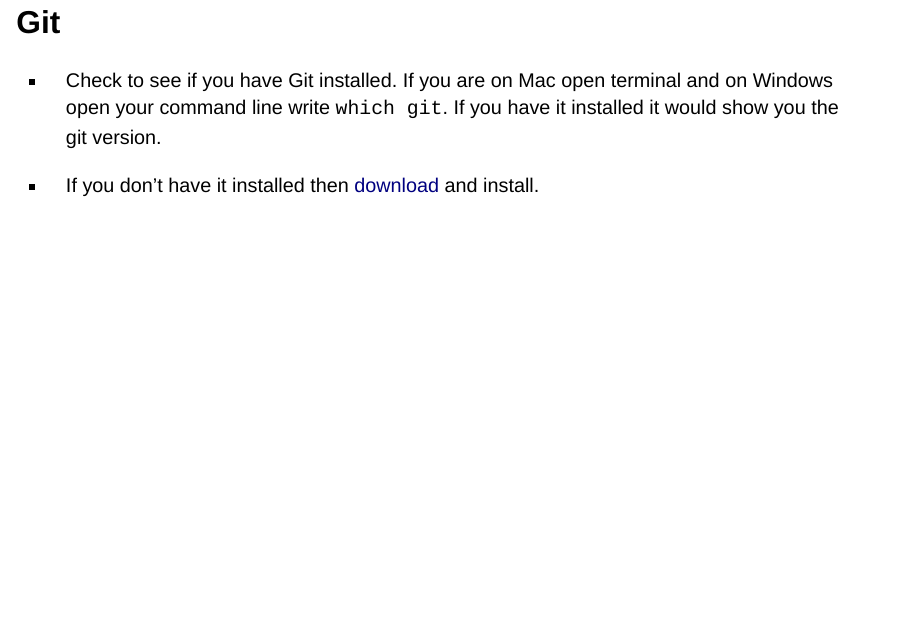
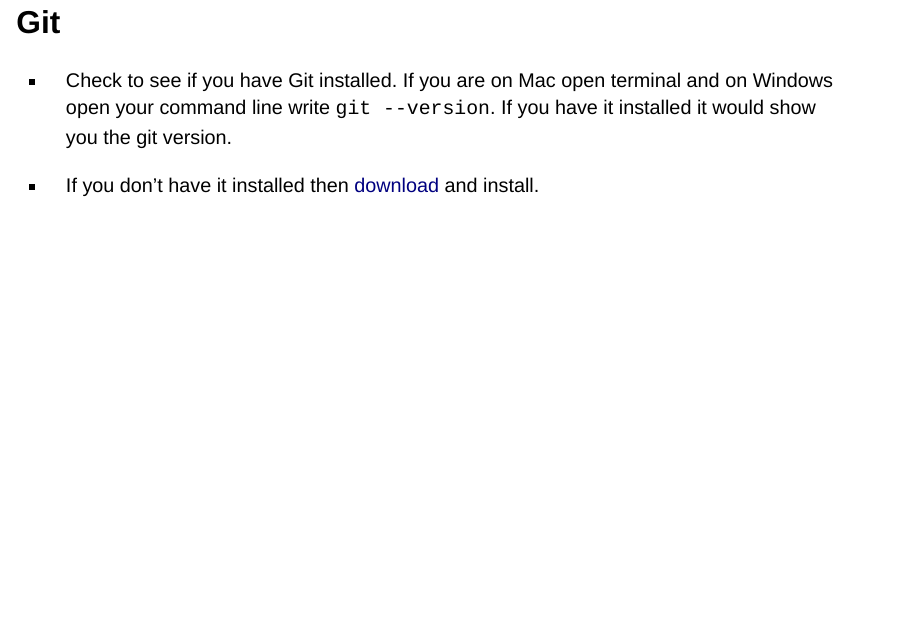
Before and after one commit to isi-buds/program-2025, a Quarto document (week1-material/day01-prerequisites/1-setup/1-setup.qmd): page 5 of 9. Rendered offline with R 4.5, knitr and Pandoc in place of Quarto, with nearby package versions; drawn as Slidy slides in place of the format the file asks for.

Commit message:
fix git version command

```diff
--- a/week1-material/day01-prerequisites/1-setup/1-setup.qmd
+++ b/week1-material/day01-prerequisites/1-setup/1-setup.qmd
@@ -30,7 +30,7 @@
 
 # Git
 
-- Check to see if you have Git installed. If you are on Mac open terminal and on Windows open your command line write `which git`. If you have it installed it would show you the git version.
+- Check to see if you have Git installed. If you are on Mac open terminal and on Windows open your command line write `git --version`. If you have it installed it would show you the git version.
 
 - If you don't have it installed then [download](https://git-scm.com/downloads) and install.
 
```
Also changed, not shown: week1-material/day01-prerequisites/1-setup/1-setup.html.
